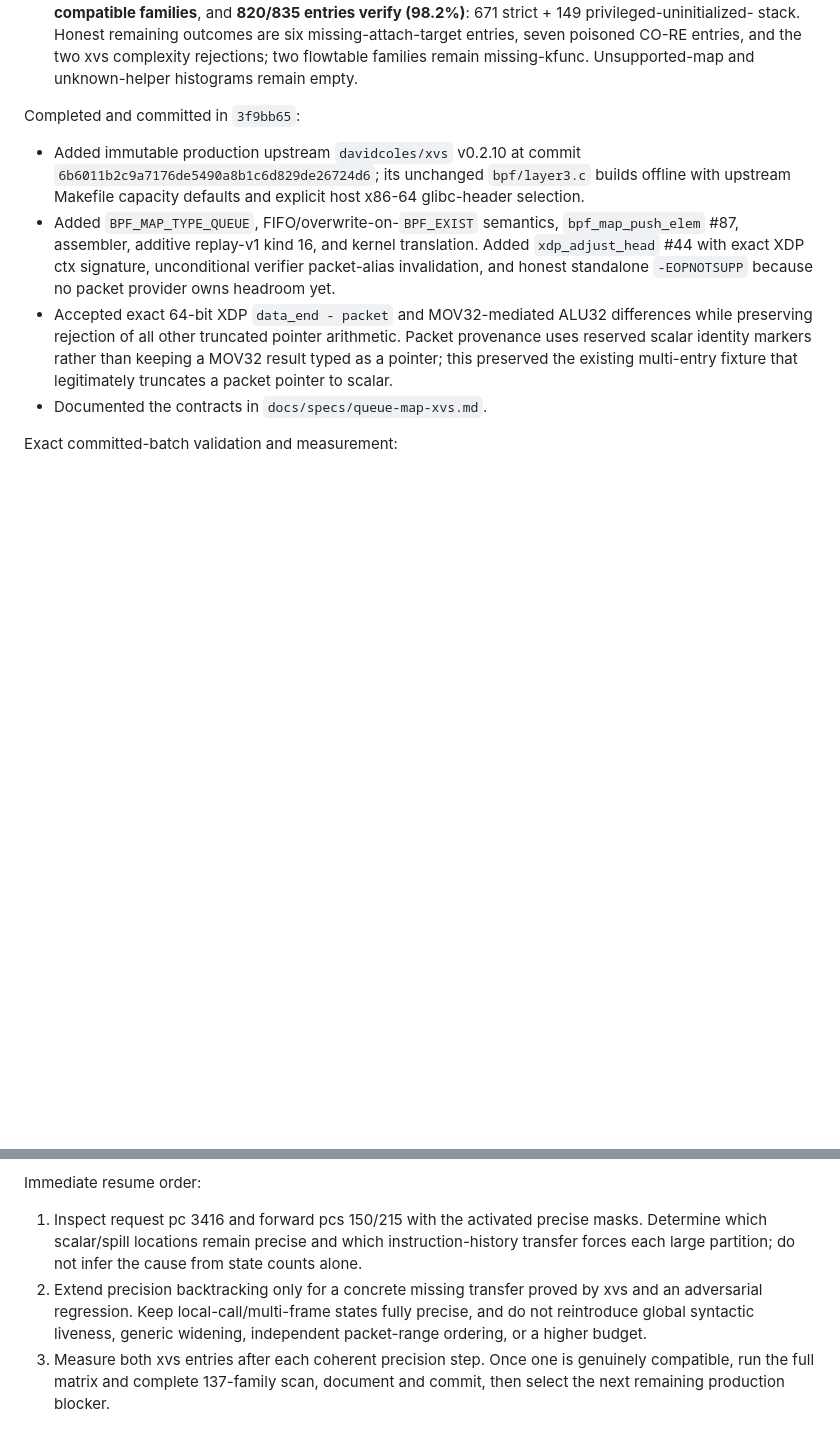
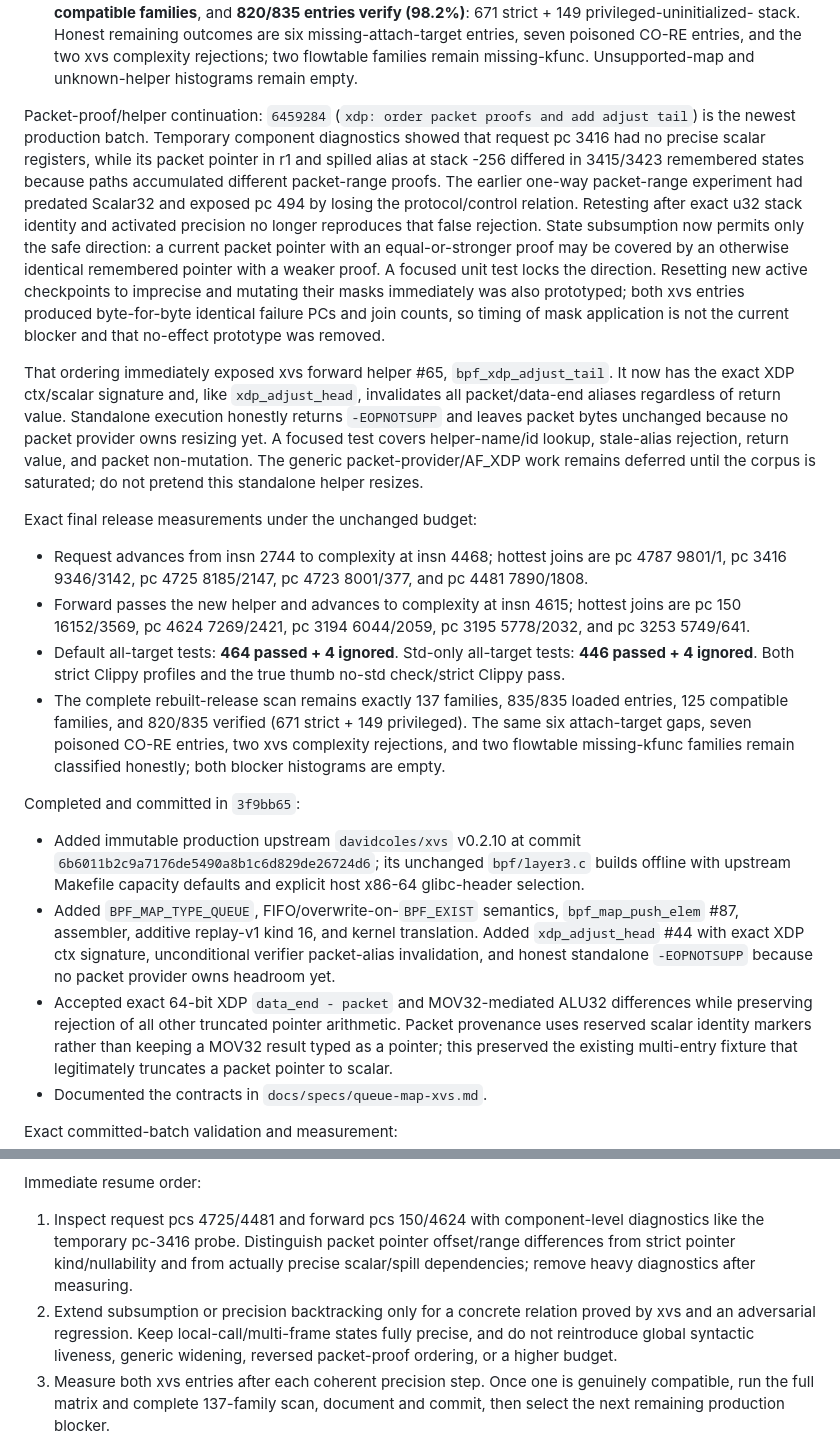
Before and after one commit to ayourtch-llm/febpf, a Markdown page: HANDOFF.md, 2 parts joined by grey strips. Drawn GitHub-style; blank space fills up the shorter version.

Commit message:
docs: record packet proof xvs frontier
Change-Id: Id7571b960d2e24a144b2dfc96fd8ee9da59e51f4

```diff
--- a/HANDOFF.md
+++ b/HANDOFF.md
@@ -166,6 +166,48 @@ unchanged one-million instruction budget:
   seven poisoned CO-RE entries, and the two xvs complexity rejections; two
   flowtable families remain missing-kfunc. Unsupported-map and unknown-helper
   histograms remain empty.
+
+Packet-proof/helper continuation: `6459284` (`xdp: order packet proofs and add
+adjust tail`) is the newest production batch. Temporary component diagnostics
+showed that request pc 3416 had no precise scalar registers, while its packet
+pointer in r1 and spilled alias at stack -256 differed in 3415/3423 remembered
+states because paths accumulated different packet-range proofs. The earlier
+one-way packet-range experiment had predated Scalar32 and exposed pc 494 by
+losing the protocol/control relation. Retesting after exact u32 stack identity
+and activated precision no longer reproduces that false rejection. State
+subsumption now permits only the safe direction: a current packet pointer with
+an equal-or-stronger proof may be covered by an otherwise identical remembered
+pointer with a weaker proof. A focused unit test locks the direction.
+Resetting new active checkpoints to imprecise and mutating their masks
+immediately was also prototyped; both xvs entries produced byte-for-byte
+identical failure PCs and join counts, so timing of mask application is not the
+current blocker and that no-effect prototype was removed.
+
+That ordering immediately exposed xvs forward helper #65,
+`bpf_xdp_adjust_tail`. It now has the exact XDP ctx/scalar signature and, like
+`xdp_adjust_head`, invalidates all packet/data-end aliases regardless of return
+value. Standalone execution honestly returns `-EOPNOTSUPP` and leaves packet
+bytes unchanged because no packet provider owns resizing yet. A focused test
+covers helper-name/id lookup, stale-alias rejection, return value, and packet
+non-mutation. The generic packet-provider/AF_XDP work remains deferred until
+the corpus is saturated; do not pretend this standalone helper resizes.
+
+Exact final release measurements under the unchanged budget:
+
+- Request advances from insn 2744 to complexity at insn 4468; hottest joins
+  are pc 4787 9801/1, pc 3416 9346/3142, pc 4725 8185/2147, pc 4723 8001/377,
+  and pc 4481 7890/1808.
+- Forward passes the new helper and advances to complexity at insn 4615;
+  hottest joins are pc 150 16152/3569, pc 4624 7269/2421, pc 3194 6044/2059,
+  pc 3195 5778/2032, and pc 3253 5749/641.
+- Default all-target tests: **464 passed + 4 ignored**. Std-only all-target
+  tests: **446 passed + 4 ignored**. Both strict Clippy profiles and the true
+  thumb no-std check/strict Clippy pass.
+- The complete rebuilt-release scan remains exactly 137 families, 835/835
+  loaded entries, 125 compatible families, and 820/835 verified (671 strict +
+  149 privileged). The same six attach-target gaps, seven poisoned CO-RE
+  entries, two xvs complexity rejections, and two flowtable missing-kfunc
+  families remain classified honestly; both blocker histograms are empty.
 
 Completed and committed in `3f9bb65`:
 
@@ -285,14 +327,15 @@ In-progress investigation after `3f9bb65` (not committed):
 
 Immediate resume order:
 
-1. Inspect request pc 3416 and forward pcs 150/215 with the activated precise
-   masks. Determine which scalar/spill locations remain precise and which
-   instruction-history transfer forces each large partition; do not infer the
-   cause from state counts alone.
-2. Extend precision backtracking only for a concrete missing transfer proved
-   by xvs and an adversarial regression. Keep local-call/multi-frame states
-   fully precise, and do not reintroduce global syntactic liveness, generic
-   widening, independent packet-range ordering, or a higher budget.
+1. Inspect request pcs 4725/4481 and forward pcs 150/4624 with component-level
+   diagnostics like the temporary pc-3416 probe. Distinguish packet pointer
+   offset/range differences from strict pointer kind/nullability and from
+   actually precise scalar/spill dependencies; remove heavy diagnostics after
+   measuring.
+2. Extend subsumption or precision backtracking only for a concrete relation
+   proved by xvs and an adversarial regression. Keep local-call/multi-frame
+   states fully precise, and do not reintroduce global syntactic liveness,
+   generic widening, reversed packet-proof ordering, or a higher budget.
 3. Measure both xvs entries after each coherent precision step. Once one is
    genuinely compatible, run the full matrix and complete 137-family scan,
    document and commit, then select the next remaining production blocker.
```
